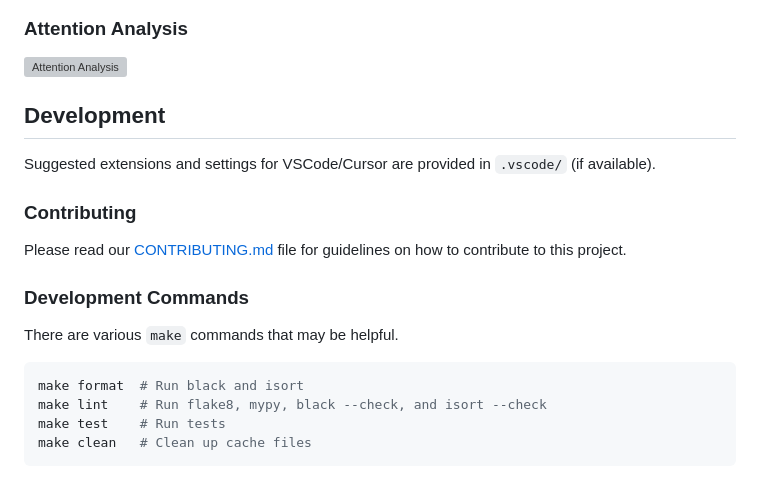
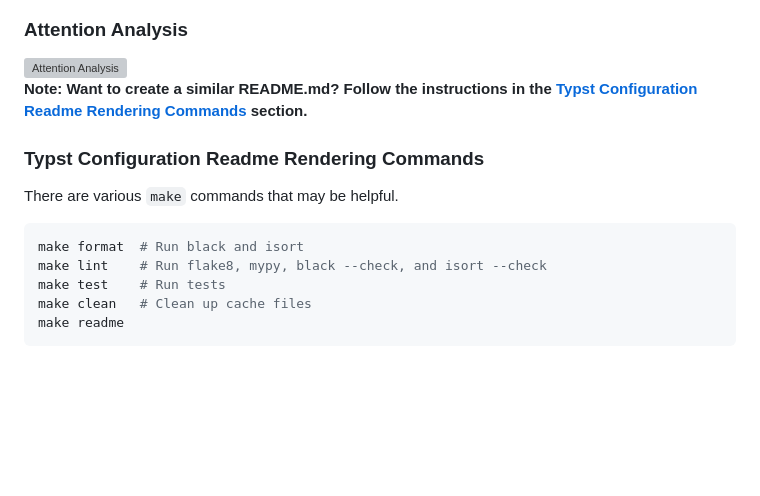
Before and after one commit to divital-coder/Leaf-Effects, a Markdown page: README.md, the part around the change. GitHub-like rendering; blank space fills up the shorter version; grey boxes are pictures that could not be loaded.

Commit message:
Typst render commands confiugrations

````diff
--- a/README.md
+++ b/README.md
@@ -123,15 +123,10 @@ python phase5_analysis_and_ablation/visualize_attention.py
   <img alt="Attention Analysis" src="assets/frame-9.svg">
 </picture>
 
-## Development
 
-Suggested extensions and settings for VSCode/Cursor are provided in `.vscode/` (if available).
+**Note: Want to create a similar README.md? Follow the instructions in the [Typst Configuration Readme Rendering Commands](#typst-configuration-readme-rendering-commands) section.**
 
-### Contributing
-
-Please read our [CONTRIBUTING.md](CONTRIBUTING.md) file for guidelines on how to contribute to this project.
-
-### Development Commands
+### Typst Configuration Readme Rendering Commands
 
 There are various `make` commands that may be helpful.
 
@@ -140,4 +135,5 @@ make format  # Run black and isort
 make lint    # Run flake8, mypy, black --check, and isort --check
 make test    # Run tests
 make clean   # Clean up cache files
+make readme
 ```
````
